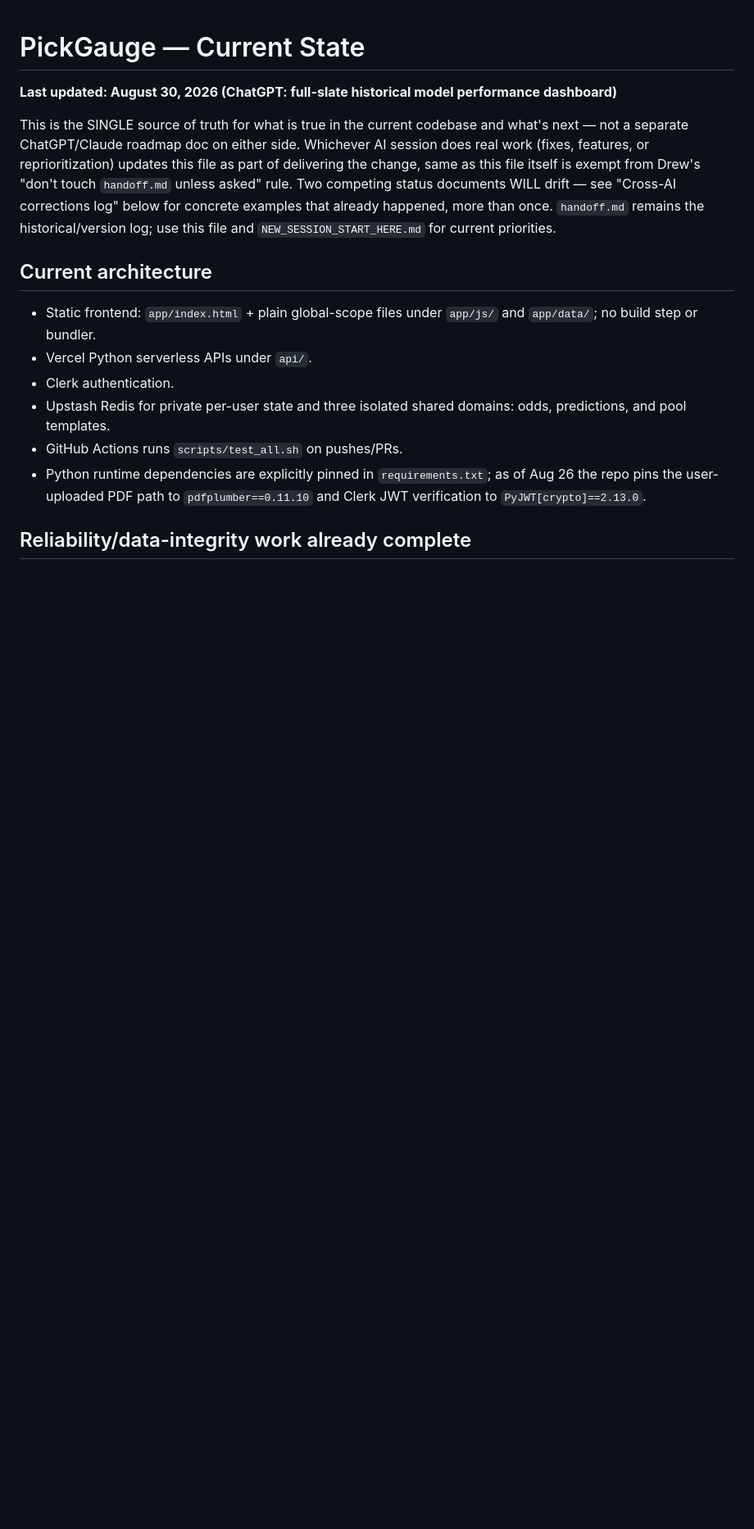
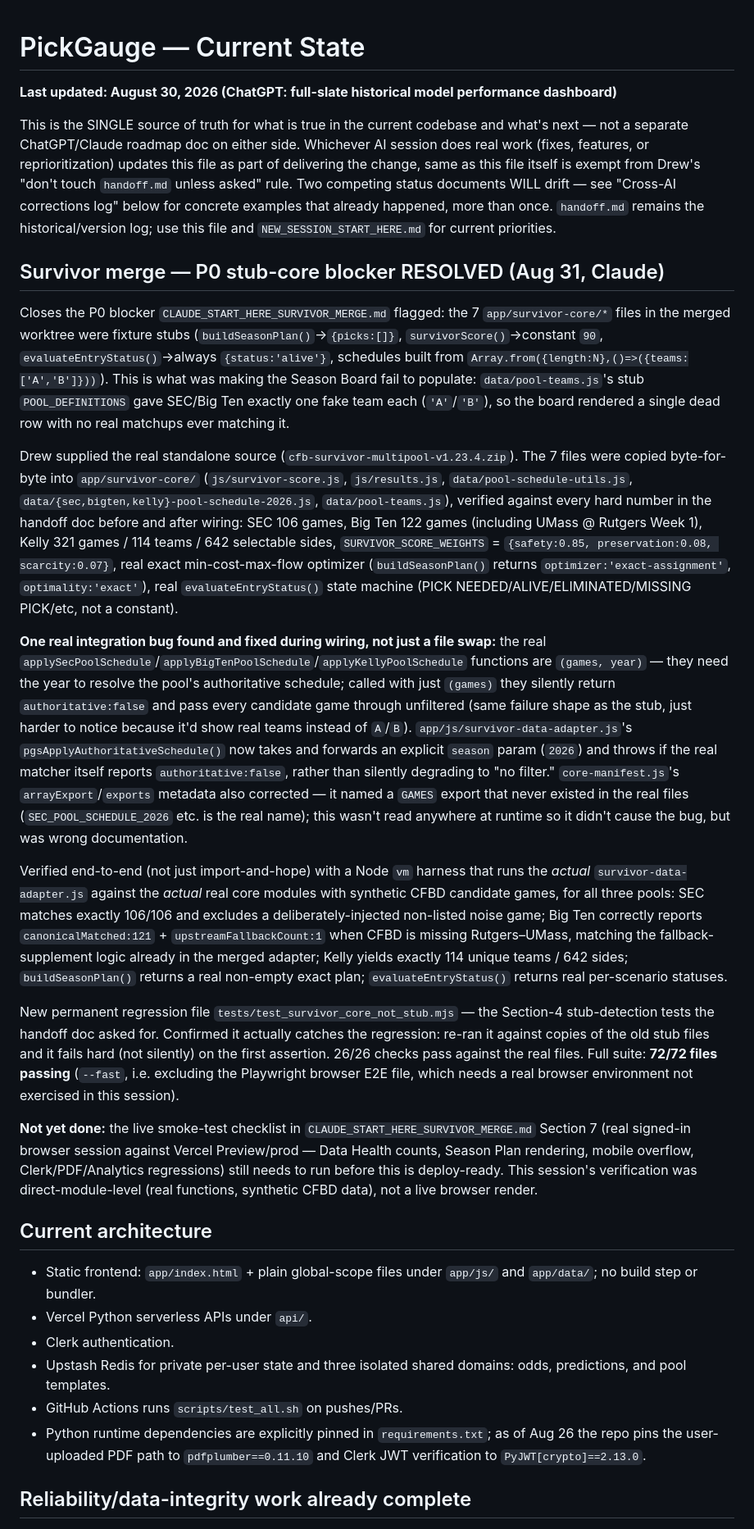
Before and after one commit to drwanderson7/CFB-ATS-Dashboard, a Markdown page: CURRENT_STATE.md, the part around the change. Shown at 82% size. GitHub-like rendering; blank space fills up the shorter version.

```diff
--- a/CURRENT_STATE.md
+++ b/CURRENT_STATE.md
@@ -3,6 +3,20 @@
 **Last updated: August 30, 2026 (ChatGPT: full-slate historical model performance dashboard)**
 
 This is the SINGLE source of truth for what is true in the current codebase and what's next — not a separate ChatGPT/Claude roadmap doc on either side. Whichever AI session does real work (fixes, features, or reprioritization) updates this file as part of delivering the change, same as this file itself is exempt from Drew's "don't touch `handoff.md` unless asked" rule. Two competing status documents WILL drift — see "Cross-AI corrections log" below for concrete examples that already happened, more than once. `handoff.md` remains the historical/version log; use this file and `NEW_SESSION_START_HERE.md` for current priorities.
+
+## Survivor merge — P0 stub-core blocker RESOLVED (Aug 31, Claude)
+
+Closes the P0 blocker `CLAUDE_START_HERE_SURVIVOR_MERGE.md` flagged: the 7 `app/survivor-core/*` files in the merged worktree were fixture stubs (`buildSeasonPlan()`→`{picks:[]}`, `survivorScore()`→constant `90`, `evaluateEntryStatus()`→always `{status:'alive'}`, schedules built from `Array.from({length:N},()=>({teams:['A','B']}))`). This is what was making the Season Board fail to populate: `data/pool-teams.js`'s stub `POOL_DEFINITIONS` gave SEC/Big Ten exactly one fake team each (`'A'`/`'B'`), so the board rendered a single dead row with no real matchups ever matching it.
+
+Drew supplied the real standalone source (`cfb-survivor-multipool-v1.23.4.zip`). The 7 files were copied byte-for-byte into `app/survivor-core/` (`js/survivor-score.js`, `js/results.js`, `data/pool-schedule-utils.js`, `data/{sec,bigten,kelly}-pool-schedule-2026.js`, `data/pool-teams.js`), verified against every hard number in the handoff doc before and after wiring: SEC 106 games, Big Ten 122 games (including UMass @ Rutgers Week 1), Kelly 321 games / 114 teams / 642 selectable sides, `SURVIVOR_SCORE_WEIGHTS` = `{safety:0.85, preservation:0.08, scarcity:0.07}`, real exact min-cost-max-flow optimizer (`buildSeasonPlan()` returns `optimizer:'exact-assignment'`, `optimality:'exact'`), real `evaluateEntryStatus()` state machine (PICK NEEDED/ALIVE/ELIMINATED/MISSING PICK/etc, not a constant).
+
+**One real integration bug found and fixed during wiring, not just a file swap:** the real `applySecPoolSchedule`/`applyBigTenPoolSchedule`/`applyKellyPoolSchedule` functions are `(games, year)` — they need the year to resolve the pool's authoritative schedule; called with just `(games)` they silently return `authoritative:false` and pass every candidate game through unfiltered (same failure shape as the stub, just harder to notice because it'd show real teams instead of `A`/`B`). `app/js/survivor-data-adapter.js`'s `pgsApplyAuthoritativeSchedule()` now takes and forwards an explicit `season` param (`2026`) and throws if the real matcher itself reports `authoritative:false`, rather than silently degrading to "no filter." `core-manifest.js`'s `arrayExport`/`exports` metadata also corrected — it named a `GAMES` export that never existed in the real files (`SEC_POOL_SCHEDULE_2026` etc. is the real name); this wasn't read anywhere at runtime so it didn't cause the bug, but was wrong documentation.
+
+Verified end-to-end (not just import-and-hope) with a Node `vm` harness that runs the *actual* `survivor-data-adapter.js` against the *actual* real core modules with synthetic CFBD candidate games, for all three pools: SEC matches exactly 106/106 and excludes a deliberately-injected non-listed noise game; Big Ten correctly reports `canonicalMatched:121` + `upstreamFallbackCount:1` when CFBD is missing Rutgers–UMass, matching the fallback-supplement logic already in the merged adapter; Kelly yields exactly 114 unique teams / 642 sides; `buildSeasonPlan()` returns a real non-empty exact plan; `evaluateEntryStatus()` returns real per-scenario statuses.
+
+New permanent regression file `tests/test_survivor_core_not_stub.mjs` — the Section-4 stub-detection tests the handoff doc asked for. Confirmed it actually catches the regression: re-ran it against copies of the old stub files and it fails hard (not silently) on the first assertion. 26/26 checks pass against the real files. Full suite: **72/72 files passing** (`--fast`, i.e. excluding the Playwright browser E2E file, which needs a real browser environment not exercised in this session).
+
+**Not yet done:** the live smoke-test checklist in `CLAUDE_START_HERE_SURVIVOR_MERGE.md` Section 7 (real signed-in browser session against Vercel Preview/prod — Data Health counts, Season Plan rendering, mobile overflow, Clerk/PDF/Analytics regressions) still needs to run before this is deploy-ready. This session's verification was direct-module-level (real functions, synthetic CFBD data), not a live browser render.
 
 ## Current architecture
 
```
Also changed, not shown: CLAUDE_START_HERE_SURVIVOR_MERGE.md (added, +290 -0 lines).
